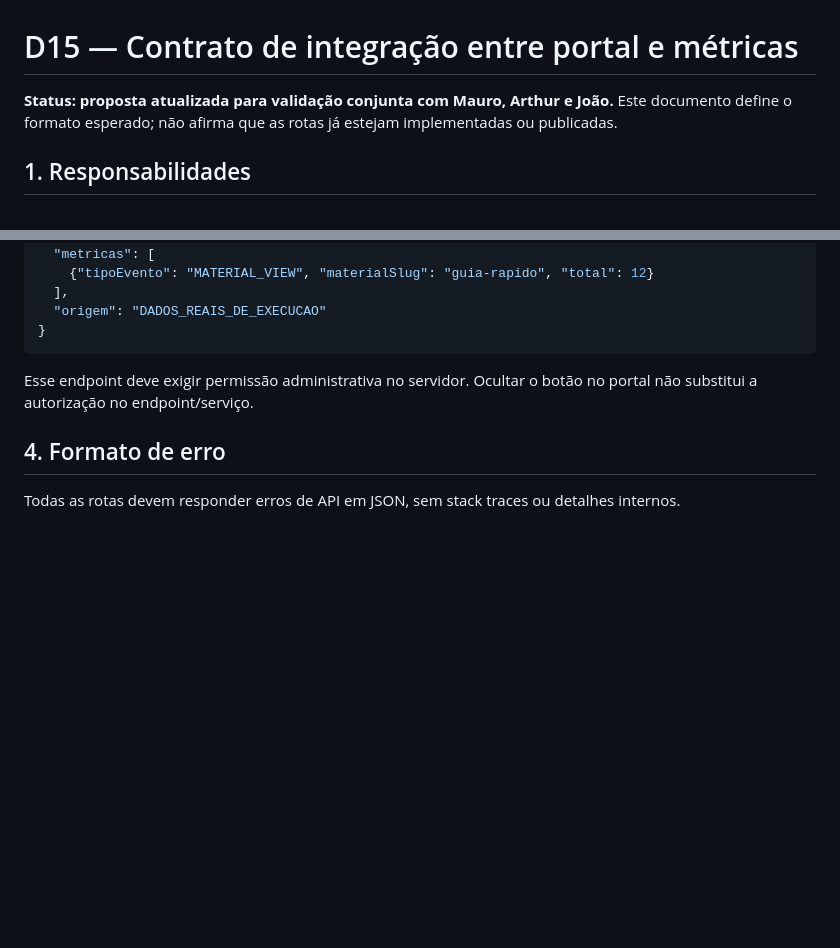
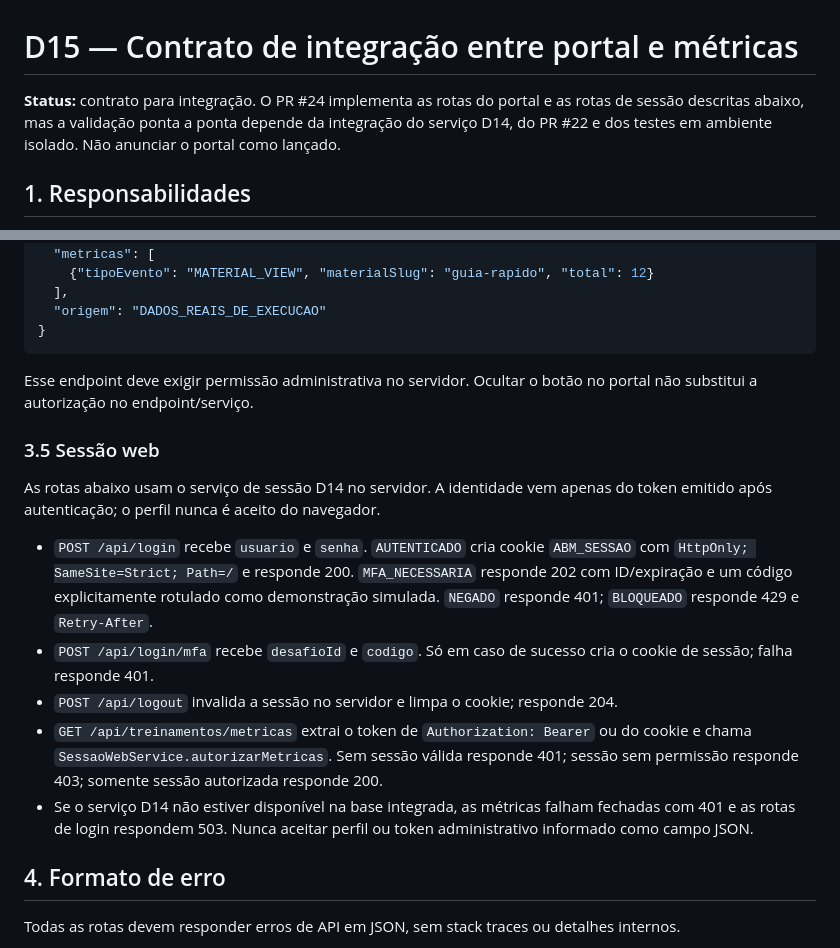
Before and after one commit to athr-ocean/autobotz-motors, a Markdown page: docs/D15_CONTRATO_API.md, 2 parts joined by grey strips. Drawn GitHub-style; blank space fills up the shorter version.

Commit message:
docs(d15): atualizar contrato e estado de sessao e materiais

```diff
--- a/docs/D15_CONTRATO_API.md
+++ b/docs/D15_CONTRATO_API.md
@@ -1,6 +1,6 @@
 # D15 — Contrato de integração entre portal e métricas
 
-**Status: proposta atualizada para validação conjunta com Mauro, Arthur e João.** Este documento define o formato esperado; não afirma que as rotas já estejam implementadas ou publicadas.
+**Status:** contrato para integração. O PR #24 implementa as rotas do portal e as rotas de sessão descritas abaixo, mas a validação ponta a ponta depende da integração do serviço D14, do PR #22 e dos testes em ambiente isolado. Não anunciar o portal como lançado.
 
 ## 1. Responsabilidades
 
@@ -114,6 +114,16 @@ Resposta proposta:
 
 Esse endpoint deve exigir permissão administrativa no servidor. Ocultar o botão no portal não substitui a autorização no endpoint/serviço.
 
+### 3.5 Sessão web
+
+As rotas abaixo usam o serviço de sessão D14 no servidor. A identidade vem apenas do token emitido após autenticação; o perfil nunca é aceito do navegador.
+
+- `POST /api/login` recebe `usuario` e `senha`. `AUTENTICADO` cria cookie `ABM_SESSAO` com `HttpOnly; SameSite=Strict; Path=/` e responde 200. `MFA_NECESSARIA` responde 202 com ID/expiração e um código explicitamente rotulado como demonstração simulada. `NEGADO` responde 401; `BLOQUEADO` responde 429 e `Retry-After`.
+- `POST /api/login/mfa` recebe `desafioId` e `codigo`. Só em caso de sucesso cria o cookie de sessão; falha responde 401.
+- `POST /api/logout` invalida a sessão no servidor e limpa o cookie; responde 204.
+- `GET /api/treinamentos/metricas` extrai o token de `Authorization: Bearer` ou do cookie e chama `SessaoWebService.autorizarMetricas`. Sem sessão válida responde 401; sessão sem permissão responde 403; somente sessão autorizada responde 200.
+- Se o serviço D14 não estiver disponível na base integrada, as métricas falham fechadas com 401 e as rotas de login respondem 503. Nunca aceitar perfil ou token administrativo informado como campo JSON.
+
 ## 4. Formato de erro
 
 Todas as rotas devem responder erros de API em JSON, sem stack traces ou detalhes internos.
```
